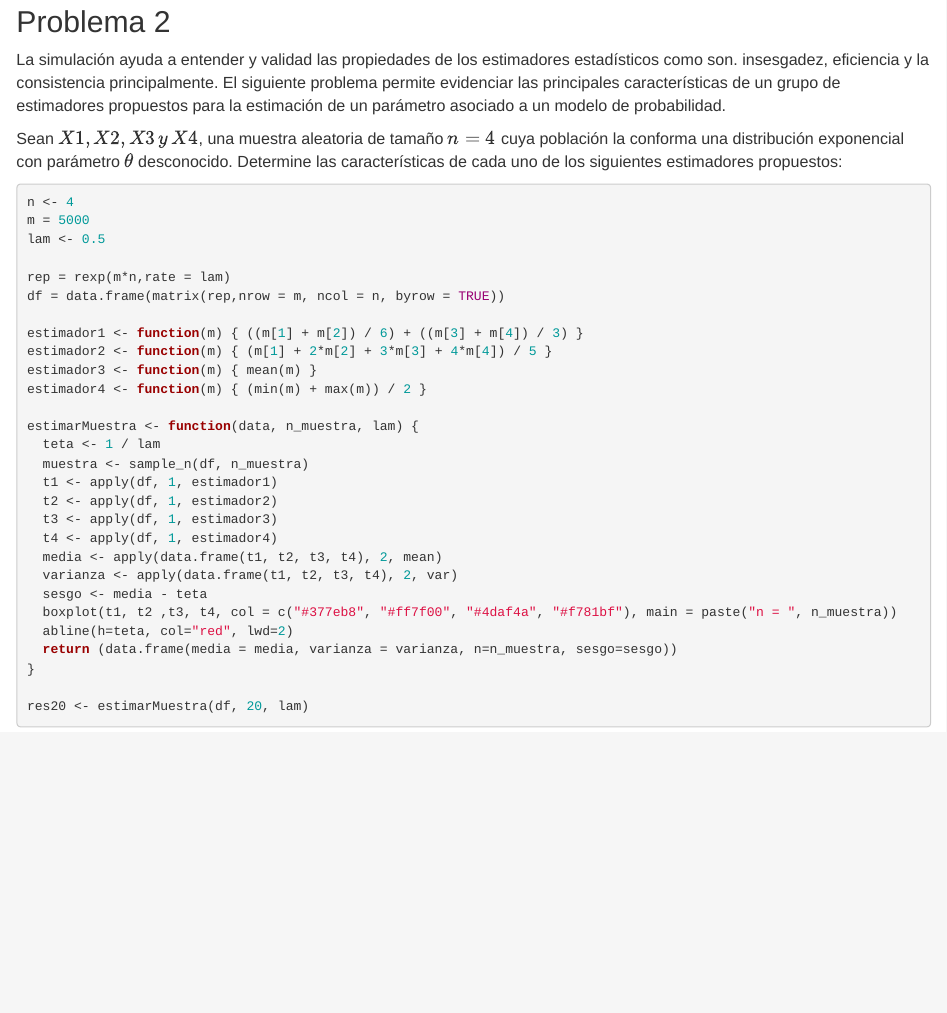
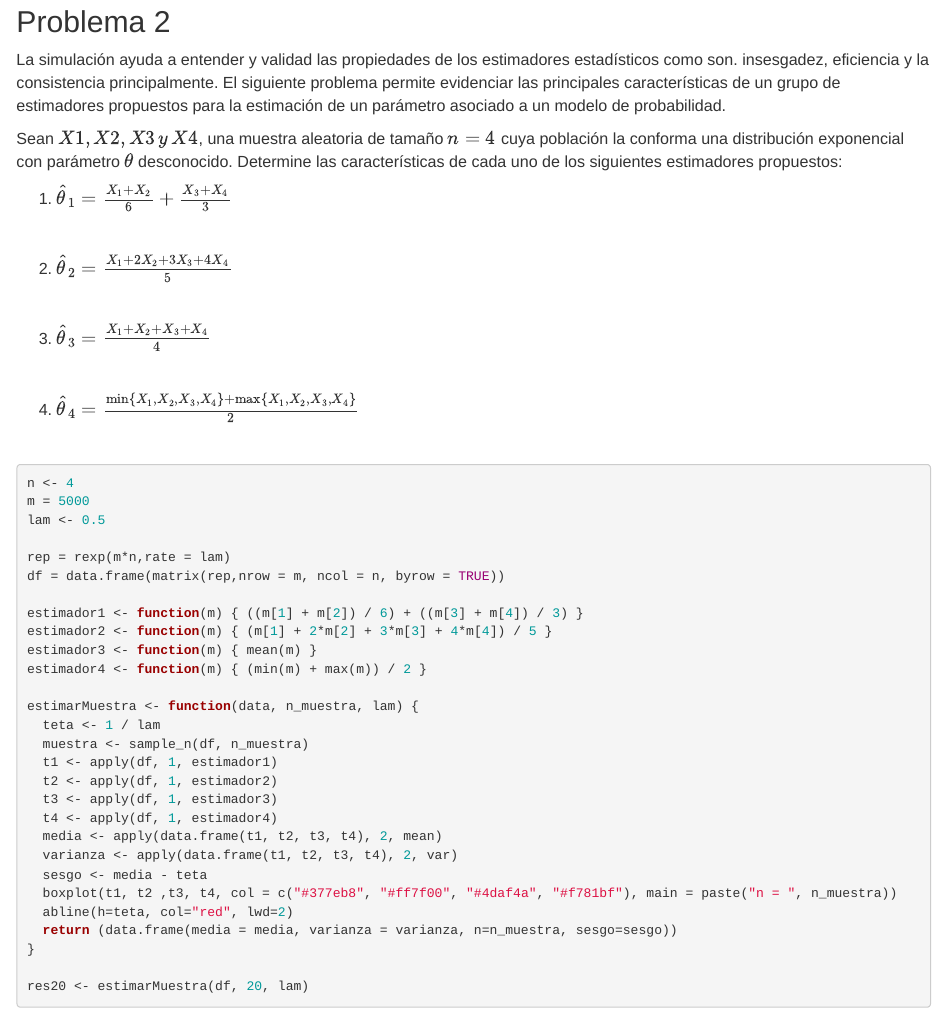
Before and after one commit to correju/metodos-unidad2, an R Markdown document (unidad2.Rmd): the page in a window 1100 px wide, from 2340 px down. The pictures show the output file unidad2.html that the author committed with the source, opened offline.

Commit message:
Agregar formulas problema2

````diff
--- a/unidad2.Rmd
+++ b/unidad2.Rmd
@@ -120,6 +120,14 @@ La simulación ayuda a entender y validad las propiedades de los estimadores est
 
 Sean $X1, X2, X3 \,y\, X4$, una muestra aleatoria de tamaño **$n=4$** cuya población la conforma una distribución exponencial con parámetro $\theta$ desconocido. Determine las características de cada uno de los siguientes estimadores propuestos:
 
+1. $\hat{\theta}_1 = \frac{X_1 + X_2}{6} + \frac{X_3 + X_4}{3}$
+
+1. $\hat{\theta}_2 = \frac{X_1 + 2X_2 + 3X_3 + 4X_4}{5}$
+
+1. $\hat{\theta}_3 = \frac{X_1 + X_2 + X_3 + X_4}{4}$
+
+1. $\hat{\theta}_4 = \frac{\min\{X_1, X_2, X_3, X_4\} + \max\{X_1, X_2, X_3, X_4\}}{2}$
+
 ```{r}
 n <- 4
 m = 5000
````
Also changed, not shown: unidad2.html.
